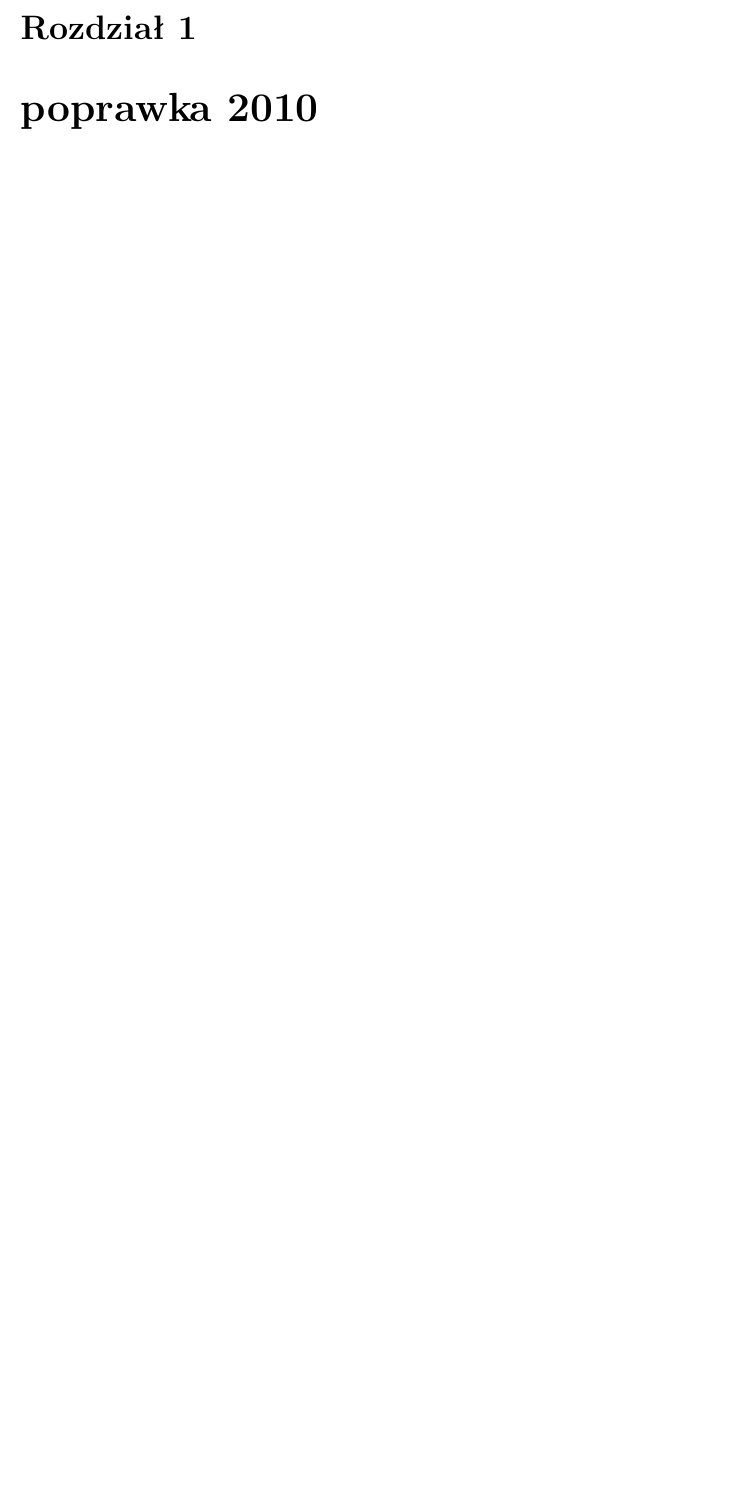
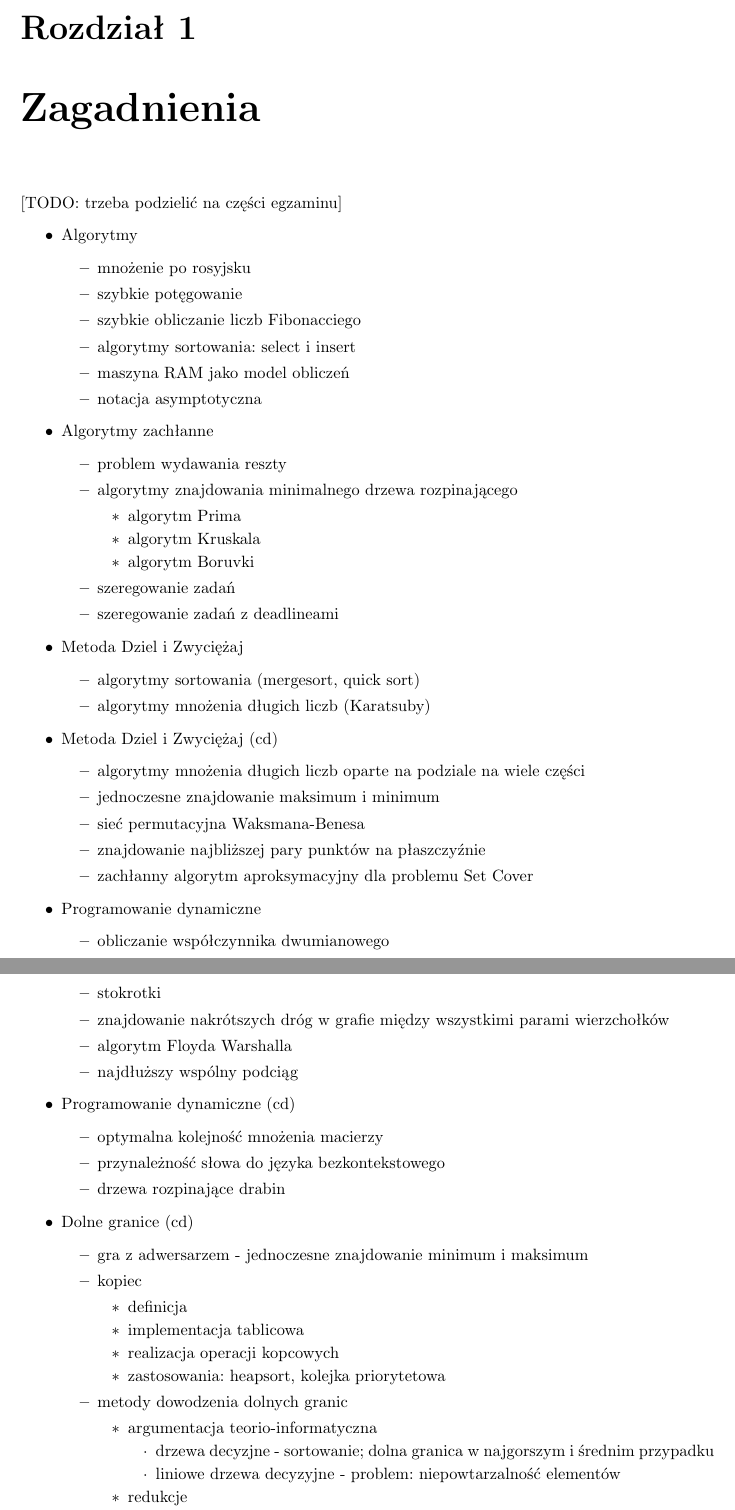
Before and after one commit to tloszko/hycaisd, a LaTeX document (hycaisd.tex): part of page 2 of 5 before the commit and two parts of pages 2 and 3 of 10 after it, the two joined at a grey line, cut at the place of the change, the shorter picture padded with empty space. Compiled offline with pdfLaTeX.

Commit message:
zagadnienia

```diff
--- a/hycaisd.tex
+++ b/hycaisd.tex
@@ -16,3 +16,81 @@
 
 \begin{document}
 \tableofcontents
+\chapter{Zagadnienia}
+[TODO: trzeba podzielić na części egzaminu]
+\begin{itemize}
+
+\item Algorytmy
+\begin{itemize}
+	\item mnożenie po rosyjsku
+	\item szybkie potęgowanie
+	\item szybkie obliczanie liczb Fibonacciego
+	\item algorytmy sortowania: select i insert
+	\item maszyna RAM jako model obliczeń
+	\item notacja asymptotyczna
+\end{itemize}
+
+\item Algorytmy zachłanne
+\begin{itemize}
+	\item problem wydawania reszty
+	\item algorytmy znajdowania minimalnego drzewa rozpinającego
+	\begin{itemize}
+		\item algorytm Prima
+		\item algorytm Kruskala
+		\item algorytm Boruvki
+	\end{itemize}
+	\item szeregowanie zadań
+	\item szeregowanie zadań z deadlineami
+\end{itemize}
+
+\item Metoda Dziel i Zwyciężaj
+\begin{itemize}
+	\item algorytmy sortowania (mergesort, quick sort)
+	\item algorytmy mnożenia długich liczb (Karatsuby)
+\end{itemize}
+
+\item Metoda Dziel i Zwyciężaj (cd)
+\begin{itemize}
+	\item algorytmy mnożenia długich liczb oparte na podziale na wiele części
+	\item jednoczesne znajdowanie maksimum i minimum
+	\item sieć permutacyjna Waksmana-Benesa
+	\item znajdowanie najbliższej pary punktów na płaszczyźnie
+	\item zachłanny algorytm aproksymacyjny dla problemu Set Cover
+\end{itemize}
+
+\item Programowanie dynamiczne
+\begin{itemize}
+	\item obliczanie współczynnika dwumianowego
+	\item stokrotki
+	\item znajdowanie nakrótszych dróg w grafie między wszystkimi parami wierzchołków
+	\item algorytm Floyda Warshalla
+	\item najdłuższy wspólny podciąg
+\end{itemize}
+
+\item Programowanie dynamiczne (cd)
+\begin{itemize}
+	\item optymalna kolejność mnożenia macierzy
+	\item przynależność słowa do języka bezkontekstowego
+	\item drzewa rozpinające drabin
+\end{itemize}
+
+\item Dolne granice (cd)
+\begin{itemize}
+	\item gra z adwersarzem - jednoczesne znajdowanie minimum i maksimum
+	\item kopiec
+	\begin{itemize}
+		\item definicja
+		\item implementacja tablicowa
+		\item realizacja operacji kopcowych
+		\item zastosowania: heapsort, kolejka priorytetowa
+	\end{itemize}
+
+	\item metody dowodzenia dolnych granic
+	\begin{itemize}
+		\item argumentacja teorio-informatyczna
+		\begin{itemize}
+			\item drzewa decyzjne - sortowanie; dolna granica w najgorszym i średnim przypadku
+			\item liniowe drzewa decyzyjne - problem: niepowtarzalność elementów
+		\end{itemize}
+		\item redukcje
+		\begin{itemize}
@@ -20,7 +224,7 @@
 %%%%%%%%%%%%%%%%%%%%%%%%%%%%%%%%%%%%%%%%%%%%%%%%%%%%%%%%%%%%%%%%%%%%%%%%%%%%%%%%%%%%%%%%%%%%%%%%%%%%%
 %% POCZĄTEK: poprawka 2010
 
-\chapter{poprawka 2010}
+\chapter{II termin 2010}
 
 \section{zadanie 1}
 \begin{framed}
```
Also changed, not shown: hycaisd.pdf, hycaisd.tex (126 more changed lines).
